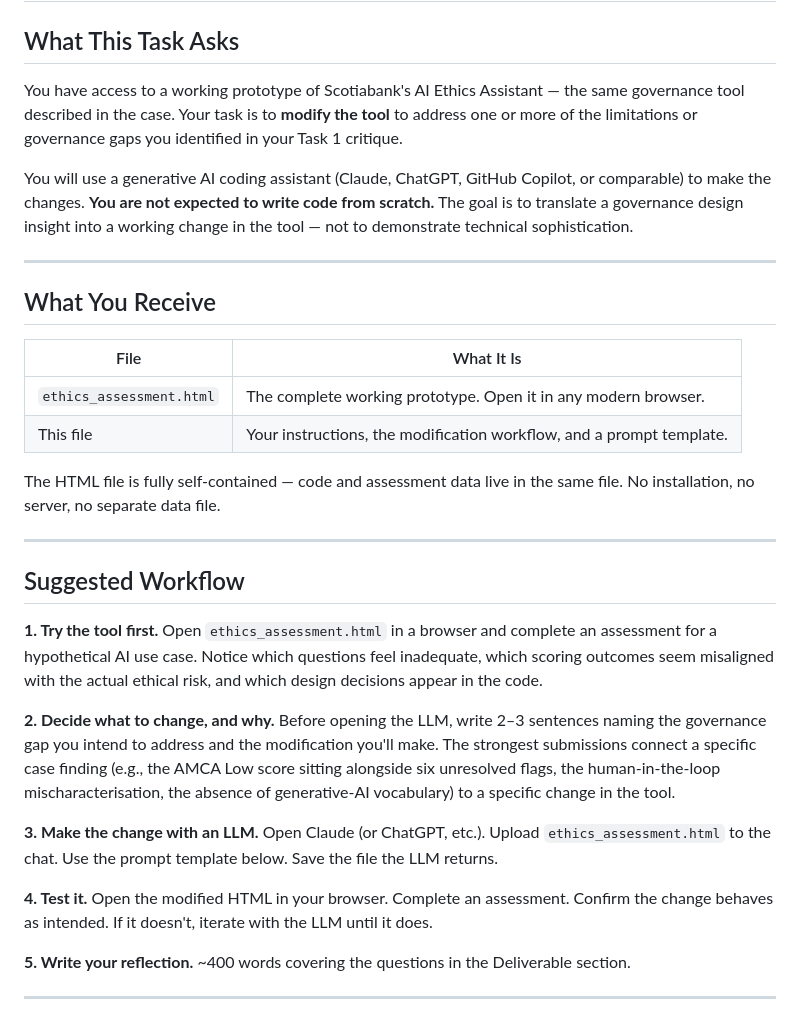
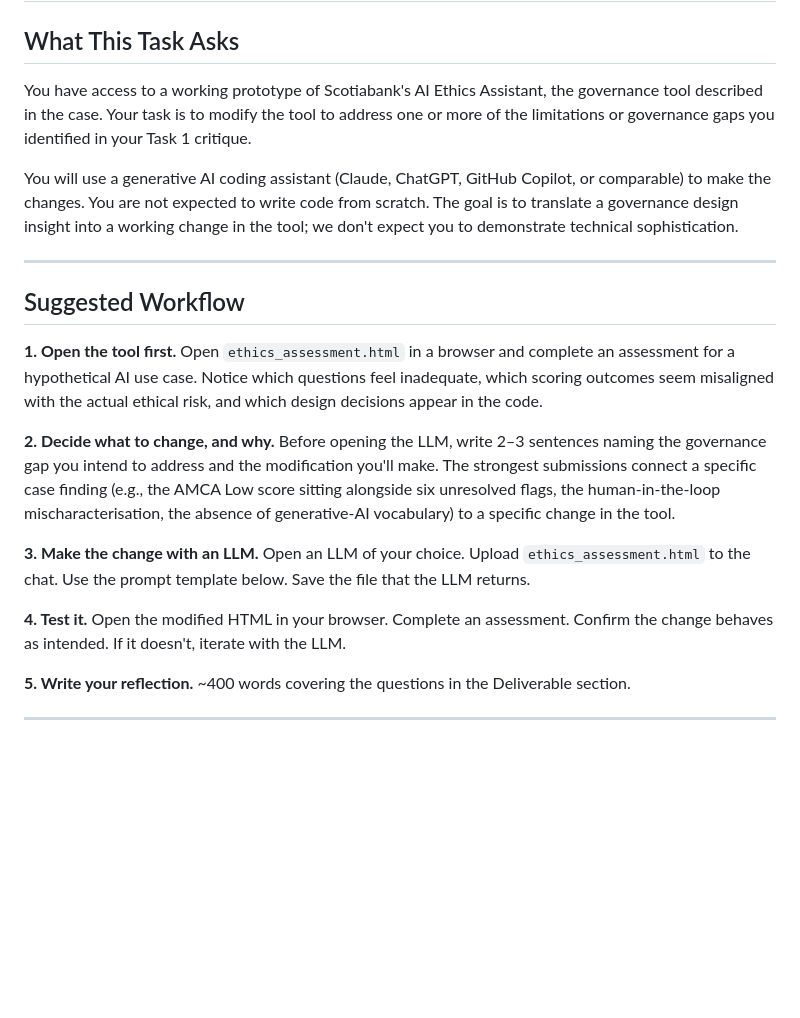
Before and after one commit to tanya-gridchina/ai-ethics, a Markdown page: Student Instructions (Task 2 Track A).md, the part around one of its changes. GitHub-like rendering; blank space fills up the shorter version.

```diff
--- a/Student Instructions (Task 2 Track A).md
+++ b/Student Instructions (Task 2 Track A).md
@@ -2,32 +2,21 @@
 
 ## What This Task Asks
 
-You have access to a working prototype of Scotiabank's AI Ethics Assistant — the same governance tool described in the case. Your task is to **modify the tool** to address one or more of the limitations or governance gaps you identified in your Task 1 critique.
+You have access to a working prototype of Scotiabank's AI Ethics Assistant, the governance tool described in the case. Your task is to modify the tool to address one or more of the limitations or governance gaps you identified in your Task 1 critique.
 
-You will use a generative AI coding assistant (Claude, ChatGPT, GitHub Copilot, or comparable) to make the changes. **You are not expected to write code from scratch.** The goal is to translate a governance design insight into a working change in the tool — not to demonstrate technical sophistication.
-
----
-
-## What You Receive
-
-| File | What It Is |
-|------|-----------|
-| `ethics_assessment.html` | The complete working prototype. Open it in any modern browser. |
-| This file | Your instructions, the modification workflow, and a prompt template. |
-
-The HTML file is fully self-contained — code and assessment data live in the same file. No installation, no server, no separate data file.
+You will use a generative AI coding assistant (Claude, ChatGPT, GitHub Copilot, or comparable) to make the changes. You are not expected to write code from scratch. The goal is to translate a governance design insight into a working change in the tool; we don't expect you to demonstrate technical sophistication.
 
 ---
 
 ## Suggested Workflow
 
-**1. Try the tool first.** Open `ethics_assessment.html` in a browser and complete an assessment for a hypothetical AI use case. Notice which questions feel inadequate, which scoring outcomes seem misaligned with the actual ethical risk, and which design decisions appear in the code.
+**1. Open the tool first.** Open `ethics_assessment.html` in a browser and complete an assessment for a hypothetical AI use case. Notice which questions feel inadequate, which scoring outcomes seem misaligned with the actual ethical risk, and which design decisions appear in the code.
 
 **2. Decide what to change, and why.** Before opening the LLM, write 2–3 sentences naming the governance gap you intend to address and the modification you'll make. The strongest submissions connect a specific case finding (e.g., the AMCA Low score sitting alongside six unresolved flags, the human-in-the-loop mischaracterisation, the absence of generative-AI vocabulary) to a specific change in the tool.
 
-**3. Make the change with an LLM.** Open Claude (or ChatGPT, etc.). Upload `ethics_assessment.html` to the chat. Use the prompt template below. Save the file the LLM returns.
+**3. Make the change with an LLM.** Open an LLM of your choice. Upload `ethics_assessment.html` to the chat. Use the prompt template below. Save the file that the LLM returns.
 
-**4. Test it.** Open the modified HTML in your browser. Complete an assessment. Confirm the change behaves as intended. If it doesn't, iterate with the LLM until it does.
+**4. Test it.** Open the modified HTML in your browser. Complete an assessment. Confirm the change behaves as intended. If it doesn't, iterate with the LLM.
 
 **5. Write your reflection.** ~400 words covering the questions in the Deliverable section.
 
```
Also changed, not shown: other parts of Student Instructions (Task 2 Track A).md (+1 -1 lines).
